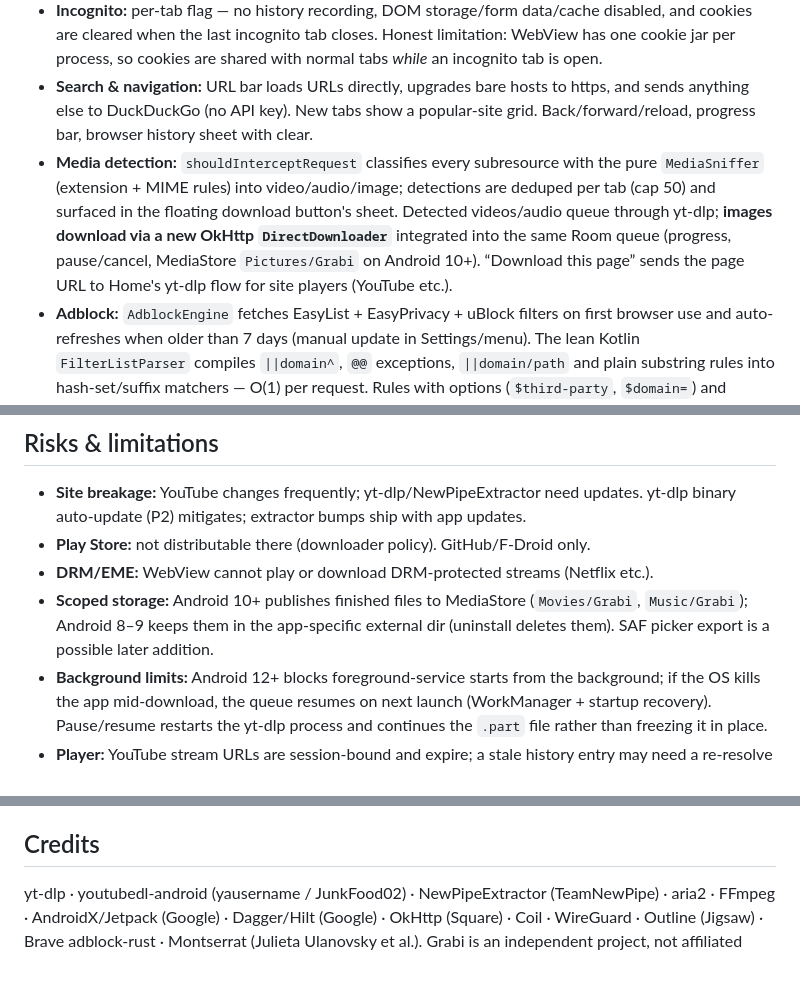
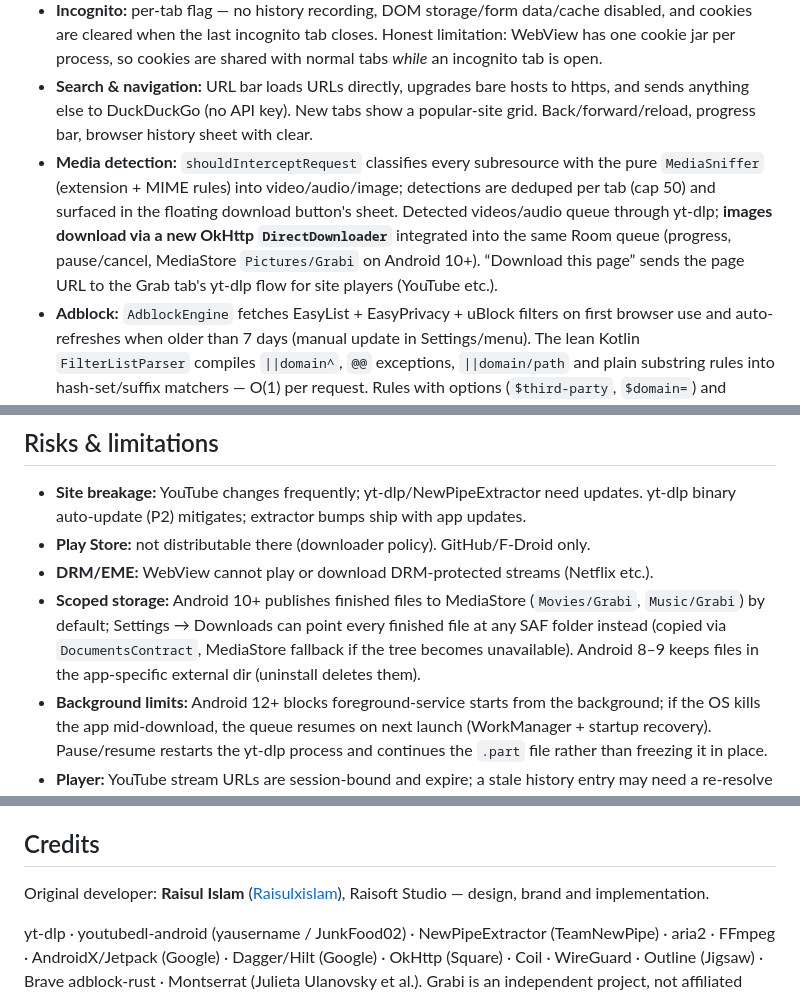
Before and after one commit to raicore-official/grabi, a Markdown page: README.md, 3 parts joined by grey strips. Drawn GitHub-style; blank space fills up the shorter version.

```diff
--- a/README.md
+++ b/README.md
@@ -94,7 +115,7 @@ Requirements: minSdk 26 (Android 8.0), targetSdk 34, Kotlin 2.0.21, AGP 8.5.2, G
 - **Swappable engine:** UI talks to a `BrowserEngine` interface; `WebViewEngine` is the current implementation (WebView created with application context, retained per tab). Up to 8 tabs; normal tabs persist across restarts (DataStore JSON), engines are created lazily and destroyed on close.
 - **Incognito:** per-tab flag — no history recording, DOM storage/form data/cache disabled, and cookies are cleared when the last incognito tab closes. Honest limitation: WebView has one cookie jar per process, so cookies are shared with normal tabs *while* an incognito tab is open.
 - **Search & navigation:** URL bar loads URLs directly, upgrades bare hosts to https, and sends anything else to DuckDuckGo (no API key). New tabs show a popular-site grid. Back/forward/reload, progress bar, browser history sheet with clear.
-- **Media detection:** `shouldInterceptRequest` classifies every subresource with the pure `MediaSniffer` (extension + MIME rules) into video/audio/image; detections are deduped per tab (cap 50) and surfaced in the floating download button's sheet. Detected videos/audio queue through yt-dlp; **images download via a new OkHttp `DirectDownloader`** integrated into the same Room queue (progress, pause/cancel, MediaStore `Pictures/Grabi` on Android 10+). “Download this page” sends the page URL to Home's yt-dlp flow for site players (YouTube etc.).
+- **Media detection:** `shouldInterceptRequest` classifies every subresource with the pure `MediaSniffer` (extension + MIME rules) into video/audio/image; detections are deduped per tab (cap 50) and surfaced in the floating download button's sheet. Detected videos/audio queue through yt-dlp; **images download via a new OkHttp `DirectDownloader`** integrated into the same Room queue (progress, pause/cancel, MediaStore `Pictures/Grabi` on Android 10+). “Download this page” sends the page URL to the Grab tab's yt-dlp flow for site players (YouTube etc.).
 - **Adblock:** `AdblockEngine` fetches EasyList + EasyPrivacy + uBlock filters on first browser use and auto-refreshes when older than 7 days (manual update in Settings/menu). The lean Kotlin `FilterListParser` compiles `||domain^`, `@@` exceptions, `||domain/path` and plain substring rules into hash-set/suffix matchers — O(1) per request. Rules with options (`$third-party`, `$domain=`) and cosmetic rules are deliberately skipped: under-block rather than break sites. Per-site allowlist lives in Settings; blocked requests get an empty response.
 - `usesCleartextTraffic` is enabled because a browser must open http:// sites; everything else stays TLS-first.
 
@@ -187,7 +218,7 @@ Practical consequence: anyone distributing a modified Grabi must publish their s
 - **Site breakage:** YouTube changes frequently; yt-dlp/NewPipeExtractor need updates. yt-dlp binary auto-update (P2) mitigates; extractor bumps ship with app updates.
 - **Play Store:** not distributable there (downloader policy). GitHub/F-Droid only.
 - **DRM/EME:** WebView cannot play or download DRM-protected streams (Netflix etc.).
-- **Scoped storage:** Android 10+ publishes finished files to MediaStore (`Movies/Grabi`, `Music/Grabi`); Android 8–9 keeps them in the app-specific external dir (uninstall deletes them). SAF picker export is a possible later addition.
+- **Scoped storage:** Android 10+ publishes finished files to MediaStore (`Movies/Grabi`, `Music/Grabi`) by default; Settings → Downloads can point every finished file at any SAF folder instead (copied via `DocumentsContract`, MediaStore fallback if the tree becomes unavailable). Android 8–9 keeps files in the app-specific external dir (uninstall deletes them).
 - **Background limits:** Android 12+ blocks foreground-service starts from the background; if the OS kills the app mid-download, the queue resumes on next launch (WorkManager + startup recovery). Pause/resume restarts the yt-dlp process and continues the `.part` file rather than freezing it in place.
 - **Player:** YouTube stream URLs are session-bound and expire; a stale history entry may need a re-resolve (Retry). PiP shows the whole player screen scaled down (controls included) rather than a video-only surface. Audio-only background playback relies on the media notification; some OEM battery killers still stop it.
 - **Browser:** detection is extension/MIME-based — MSE/blob streams (YouTube's player) are not sniffed; use “Download this page” there. Adblock is network-level only (no cosmetic filtering, option rules skipped). Incognito shares the cookie jar while open (cleared on last incognito close). WebView fullscreen video (`onShowCustomView`) is not handled yet.
@@ -197,4 +228,6 @@ Practical consequence: anyone distributing a modified Grabi must publish their s
 
 ## Credits
 
+Original developer: **Raisul Islam** ([Raisulxislam](https://github.com/Raisulxislam)), Raisoft Studio — design, brand and implementation.
+
 yt-dlp · youtubedl-android (yausername / JunkFood02) · NewPipeExtractor (TeamNewPipe) · aria2 · FFmpeg · AndroidX/Jetpack (Google) · Dagger/Hilt (Google) · OkHttp (Square) · Coil · WireGuard · Outline (Jigsaw) · Brave adblock-rust · Montserrat (Julieta Ulanovsky et al.). Grabi is an independent project, not affiliated with VidMate or YouTube.
```
Also changed, not shown: other parts of README.md (+36 -5 lines), docs/screenshots/browser.png (added), docs/screenshots/downloads.png (added), docs/screenshots/grab.png (added), docs/screenshots/home.png (added), docs/screenshots/settings.png (added).
